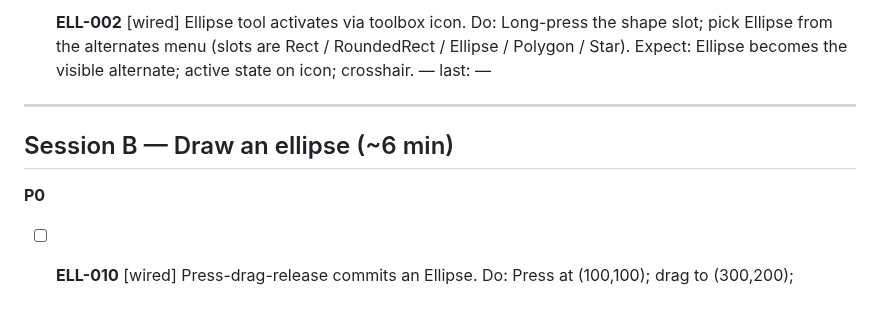
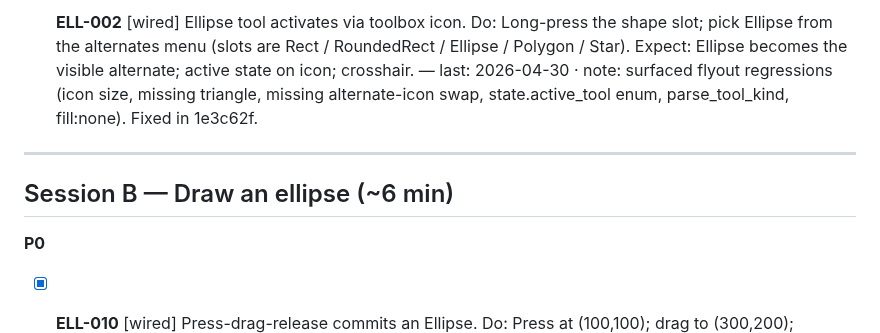
Before and after one commit to jyh/jas, a Markdown page: transcripts/ELLIPSE_TOOL_TESTS.md, the part around one of its changes. GitHub-like rendering; blank space fills up the shorter version.

```diff
--- a/transcripts/ELLIPSE_TOOL_TESTS.md
+++ b/transcripts/ELLIPSE_TOOL_TESTS.md
@@ -100,11 +100,14 @@ Full pass: ~25 min once wired.
 
-- [ ] **ELL-002** [wired] Ellipse tool activates via toolbox icon.
+- [x] **ELL-002** [wired] Ellipse tool activates via toolbox icon.
       Do: Long-press the shape slot; pick Ellipse from the alternates
           menu (slots are Rect / RoundedRect / Ellipse / Polygon /
           Star).
       Expect: Ellipse becomes the visible alternate; active state on
               icon; crosshair.
-      — last: —
+      — last: 2026-04-30  · note: surfaced flyout regressions (icon
+              size, missing triangle, missing alternate-icon swap,
+              state.active_tool enum, parse_tool_kind, fill:none).
+              Fixed in 1e3c62f.
 
 ---
 
@@ -112,6 +115,6 @@ Full pass: ~25 min once wired.
 
 **P0**
 
-- [ ] **ELL-010** [wired] Press-drag-release commits an Ellipse.
+- [x] **ELL-010** [wired] Press-drag-release commits an Ellipse.
       Do: Press at (100,100); drag to (300,200); release.
       Expect (target): Ellipse with cx=200, cy=150, rx=100, ry=50.
```
Also changed, not shown: other parts of transcripts/ELLIPSE_TOOL_TESTS.md (+26 -23 lines).
